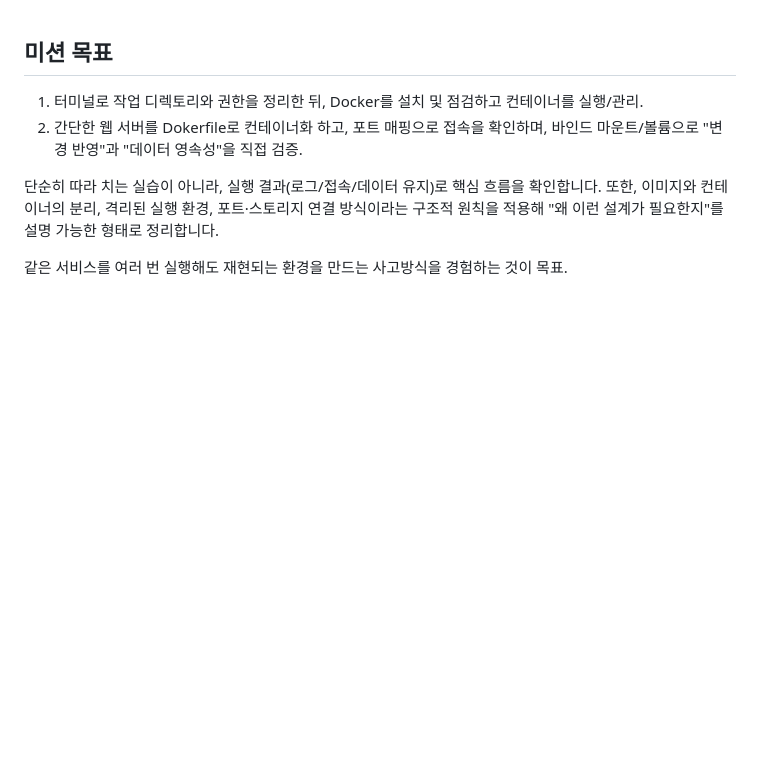
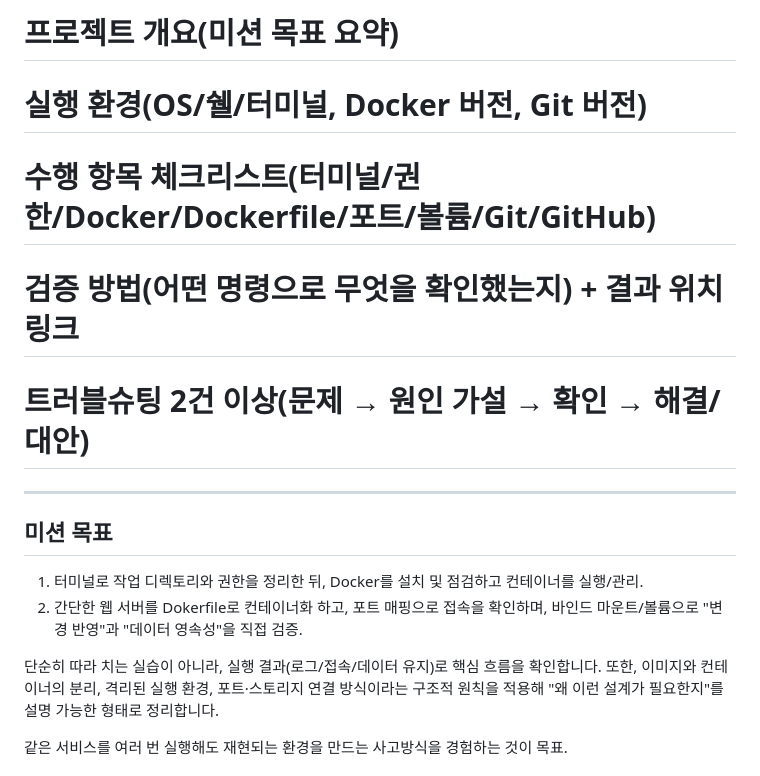
Before and after one commit to cody2620/onboarding-mission, a Markdown page: README.md, the part around the change. GitHub-like rendering; blank space fills up the shorter version.

Commit message:
Docs: 기술문서 항목 추가

```diff
--- a/README.md
+++ b/README.md
@@ -1,3 +1,15 @@
+# 프로젝트 개요(미션 목표 요약)
+
+# 실행 환경(OS/쉘/터미널, Docker 버전, Git 버전)
+
+# 수행 항목 체크리스트(터미널/권한/Docker/Dockerfile/포트/볼륨/Git/GitHub)
+
+# 검증 방법(어떤 명령으로 무엇을 확인했는지) + 결과 위치 링크
+
+# 트러블슈팅 2건 이상(문제 → 원인 가설 → 확인 → 해결/대안)
+
+** **
+
 ## 미션 목표
 1. 터미널로 작업 디렉토리와 권한을 정리한 뒤, Docker를 설치 및 점검하고 컨테이너를 실행/관리.
 2. 간단한 웹 서버를 Dokerfile로 컨테이너화 하고, 포트 매핑으로 접속을 확인하며, 바인드 마운트/볼륨으로 "변경 반영"과 "데이터 영속성"을 직접 검증.
```
